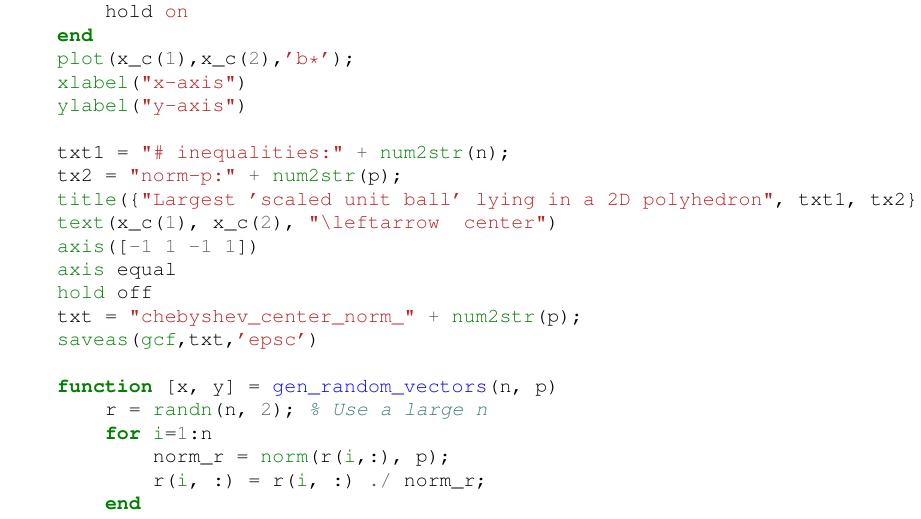
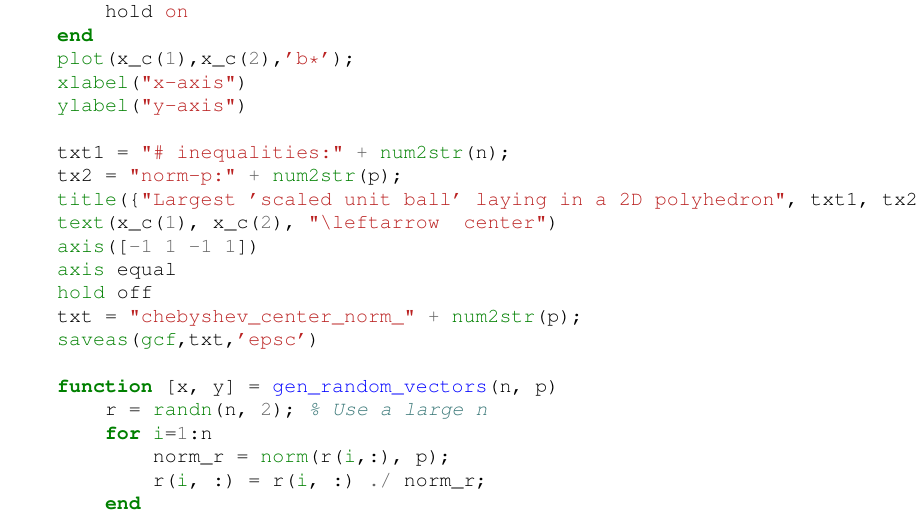
Before and after one commit to ygrepo/Convex-And-Non-Smooth-Optimization, a LaTeX problem sheet (homeworks/hw2/Yves_Greatti_yg390_A2.tex): part of page 7 of 8, cut so that both start at the same text. Compiled offline with pdfLaTeX.

Commit message:
Fixed typo about lying

```diff
--- a/homeworks/hw2/Yves_Greatti_yg390_A2.tex
+++ b/homeworks/hw2/Yves_Greatti_yg390_A2.tex
@@ -197,7 +197,7 @@ xlabel("x_1")
 ylabel("x_2")
 
 txt = "# inequalities:" + num2str(n);
-title({"Largest Euclidean ball lying in a 2D polyhedron", txt});
+title({"Largest Euclidean ball laying in a 2D polyhedron", txt});
 text(x_c(1), x_c(2), "\leftarrow  center")
 axis([-1 1 -1 1])
 axis equal
@@ -315,7 +315,7 @@ ylabel("y-axis")
 
 txt1 = "# inequalities:" + num2str(n);
 tx2 = "norm-p:" + num2str(p);
-title({"Largest 'scaled unit ball' lying in a 2D polyhedron", txt1, tx2});
+title({"Largest 'scaled unit ball' laying in a 2D polyhedron", txt1, tx2});
 text(x_c(1), x_c(2), "\leftarrow  center")
 axis([-1 1 -1 1])
 axis equal
```
Also changed, not shown: homeworks/hw2/Yves_Greatti_yg390_A2.pdf, homeworks/hw2/Yves_Greatti_yg390_A2.tex (2 more changed lines).
